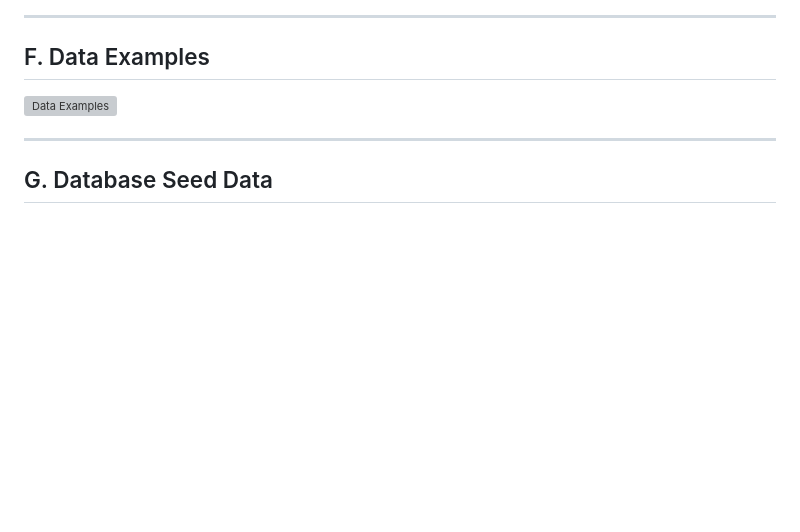
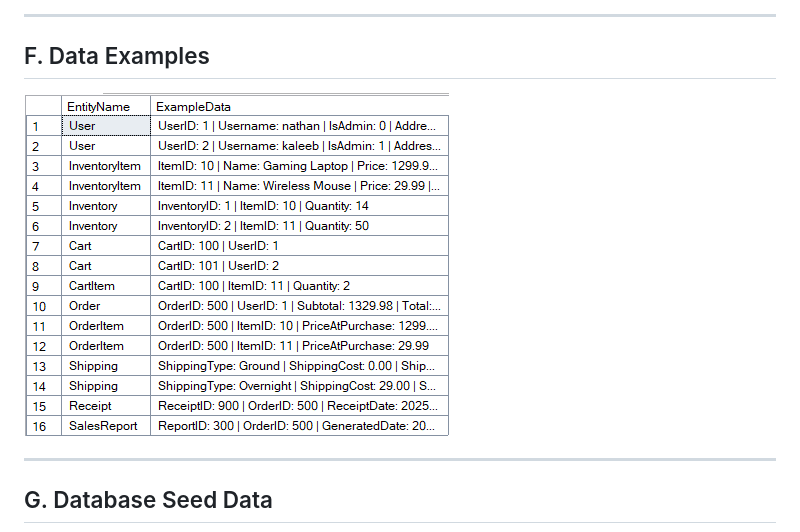
Before and after one commit to Krogers48/swe-3313-fall-2025-team-12, a Markdown page: technical-design/README.md, the part around the change. Rendered like a GitHub page; blank space fills up the shorter version; grey boxes are pictures that could not be loaded.

Commit message:
images updated

```diff
--- a/technical-design/README.md
+++ b/technical-design/README.md
@@ -205,7 +205,7 @@ Inventory ||-|{ InventoryItem : contains
 
 ## <a id="DataExs"></a> F. Data Examples
 
-<img title="Data Examples" alt="Data Examples" src="assets/Entity-Data-Examples.png">
+<img title="Data Examples" alt="Data Examples" src="assets/Data-Examples.png">
 
 
 ---
```
